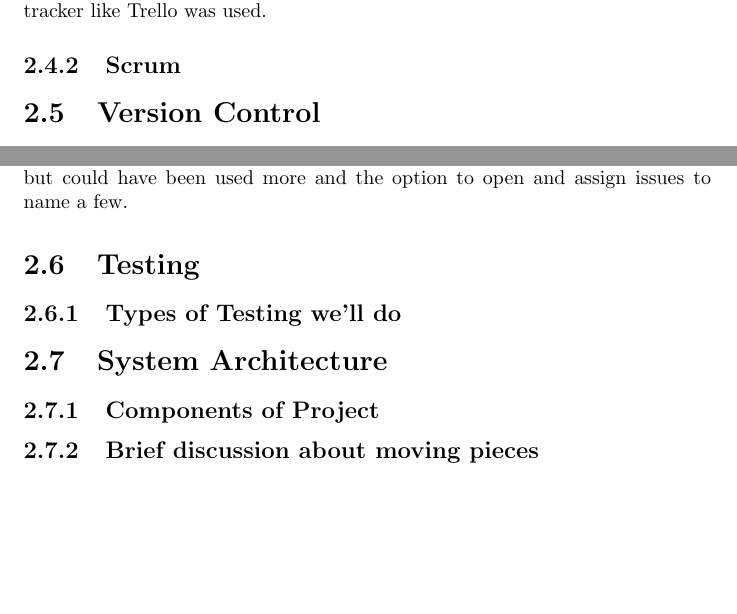
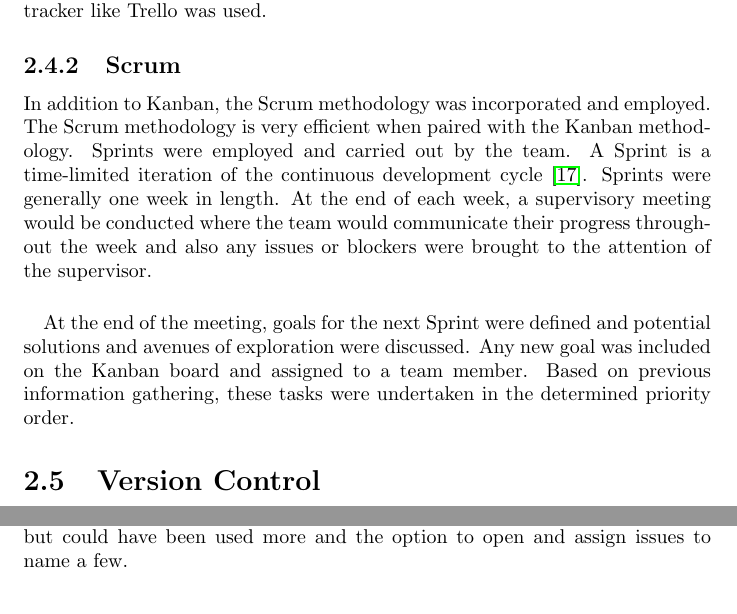
Before and after one commit to farisNassif/UniLodge, a LaTeX thesis (dissertation/main.tex, which reads dissertation/methodology.tex): two parts of pages 18 and 19 of 30, joined at a grey line, cut so that both start at the same text, the shorter picture padded with empty space. Compiled offline with pdfLaTeX.

Commit message:
Finished methodology section

```diff
--- a/dissertation/methodology.tex
+++ b/dissertation/methodology.tex
@@ -254,6 +254,10 @@ Initially the team had planned to use Trello \cite{TRELLO} for project tracking,
 Having the ability to track the progress of the project on the same platform as where the project is actually being collaborated on would be a huge benefit, it meant issues and commits could be assigned to  tasks listed on the Kanban board meaning team members could work with more efficiency than if an external tracker like Trello was used.
 
 \subsection{Scrum}
+In addition to Kanban, the Scrum methodology was incorporated and employed. The Scrum methodology is very efficient when paired with the Kanban methodology. Sprints were employed and carried out by the team. A Sprint is a time-limited iteration of the continuous development cycle \cite{SCRUM}. Sprints were generally one week in length. At the end of each week, a supervisory meeting would be conducted where the team would communicate their progress throughout the week and also any issues or blockers were brought to the attention of the supervisor.
+
+\paragraph{}
+At the end of the meeting, goals for the next Sprint were defined and potential solutions and avenues of exploration were discussed. Any new goal was included on the Kanban board and assigned to a team member. Based on previous information gathering, these tasks were undertaken in the determined priority order.
 
 \section{Version Control}
 Initially Github \cite{GITHUB} was the only platform considered for version control coverage, however following discussions with other students, Gitlab \cite{GITLAB} was spoken highly of, so this was another potential consideration.
@@ -272,10 +276,3 @@ A Github repository was setup remotely and used during development to allow for
 
 \paragraph{}
 The team took advantage of many of the additional features Github has to offer including it's Kanban board, the ability to branch and merge was utilized but could have been used more and the option to open and assign issues to name a few.
-
-\section{Testing}
-\subsection{Types of Testing we'll do}
-
-\section{System Architecture}
-\subsection{Components of Project}
-\subsection{Brief discussion about moving pieces}
```
Also changed, not shown: dissertation/references.bib (+7 -0 lines), dissertation/Dissertation.pdf.
